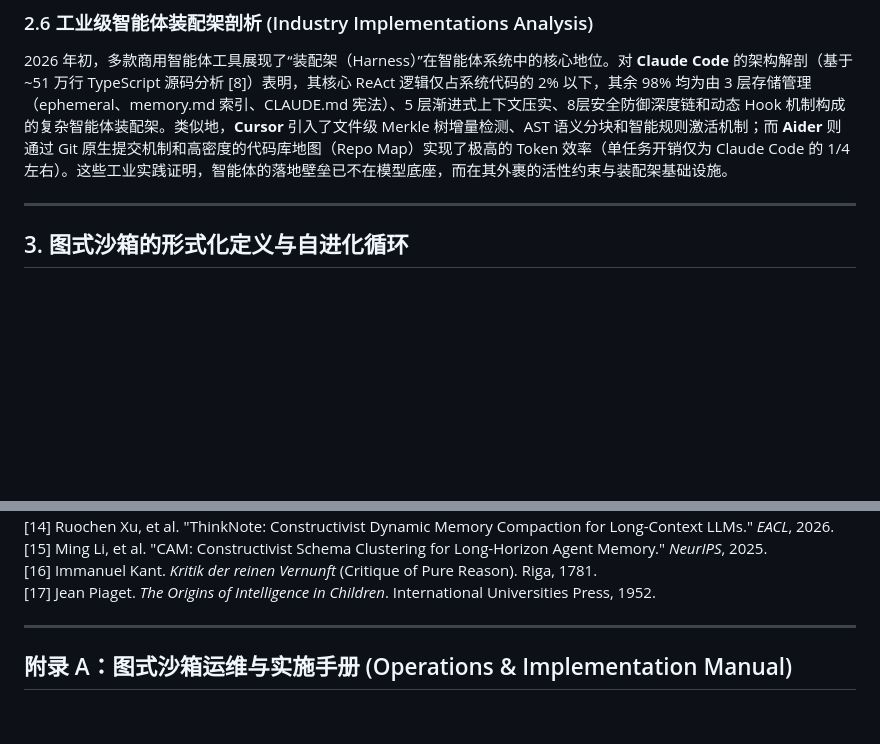
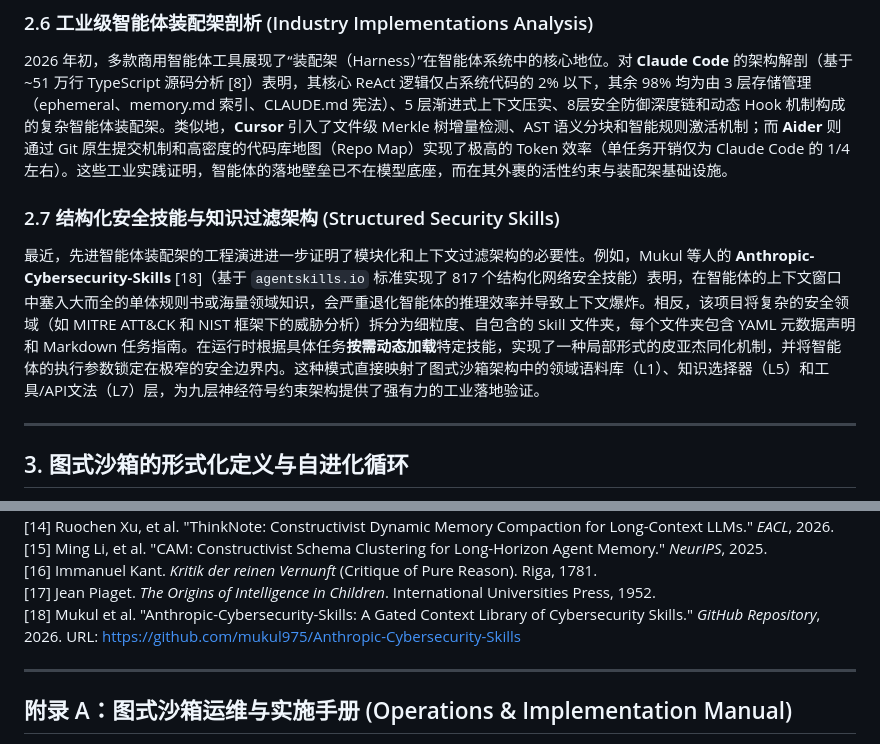
Before and after one commit to liutengjiao/Schema-Sandbox, a Markdown page: papers/schema-sandbox-nine-layer-public-methodology-draft_CN.md, 2 parts joined by grey strips. Drawn GitHub-style; blank space fills up the shorter version.

```diff
--- a/papers/schema-sandbox-nine-layer-public-methodology-draft_CN.md
+++ b/papers/schema-sandbox-nine-layer-public-methodology-draft_CN.md
@@ -80,6 +80,9 @@ L'ₖ[i] = Lₖ[i] （若 i ∈ V(valid)） 或 -∞ （若 i ∉ V(valid)）
 
 ### 2.6 工业级智能体装配架剖析 (Industry Implementations Analysis)
 2026 年初，多款商用智能体工具展现了“装配架（Harness）”在智能体系统中的核心地位。对 **Claude Code** 的架构解剖（基于 ~51 万行 TypeScript 源码分析 [8]）表明，其核心 ReAct 逻辑仅占系统代码的 2% 以下，其余 98% 均为由 3 层存储管理（ephemeral、memory.md 索引、CLAUDE.md 宪法）、5 层渐进式上下文压实、8层安全防御深度链和动态 Hook 机制构成的复杂智能体装配架。类似地，**Cursor** 引入了文件级 Merkle 树增量检测、AST 语义分块和智能规则激活机制；而 **Aider** 则通过 Git 原生提交机制和高密度的代码库地图（Repo Map）实现了极高的 Token 效率（单任务开销仅为 Claude Code 的 1/4 左右）。这些工业实践证明，智能体的落地壁垒已不在模型底座，而在其外裹的活性约束与装配架基础设施。
+
+### 2.7 结构化安全技能与知识过滤架构 (Structured Security Skills)
+最近，先进智能体装配架的工程演进进一步证明了模块化和上下文过滤架构的必要性。例如，Mukul 等人的 **Anthropic-Cybersecurity-Skills** [18]（基于 `agentskills.io` 标准实现了 817 个结构化网络安全技能）表明，在智能体的上下文窗口中塞入大而全的单体规则书或海量领域知识，会严重退化智能体的推理效率并导致上下文爆炸。相反，该项目将复杂的安全领域（如 MITRE ATT&CK 和 NIST 框架下的威胁分析）拆分为细粒度、自包含的 Skill 文件夹，每个文件夹包含 YAML 元数据声明和 Markdown 任务指南。在运行时根据具体任务**按需动态加载**特定技能，实现了一种局部形式的皮亚杰同化机制，并将智能体的执行参数锁定在极窄的安全边界内。这种模式直接映射了图式沙箱架构中的领域语料库（L1）、知识选择器（L5）和工具/API文法（L7）层，为九层神经符号约束架构提供了强有力的工业落地验证。
 
 ---
 
@@ -769,6 +772,7 @@ SIP 协议的核心体现为 `manifest.json` 能力清单，任何支持 SIP 的
 [15] Ming Li, et al. "CAM: Constructivist Schema Clustering for Long-Horizon Agent Memory." *NeurIPS*, 2025.
 [16] Immanuel Kant. *Kritik der reinen Vernunft* (Critique of Pure Reason). Riga, 1781.
 [17] Jean Piaget. *The Origins of Intelligence in Children*. International Universities Press, 1952.
+[18] Mukul et al. "Anthropic-Cybersecurity-Skills: A Gated Context Library of Cybersecurity Skills." *GitHub Repository*, 2026. URL: https://github.com/mukul975/Anthropic-Cybersecurity-Skills
 
 ---
 
```
Also changed, not shown: papers/schema-sandbox-nine-layer-public-methodology-draft.md (+4 -0 lines).
